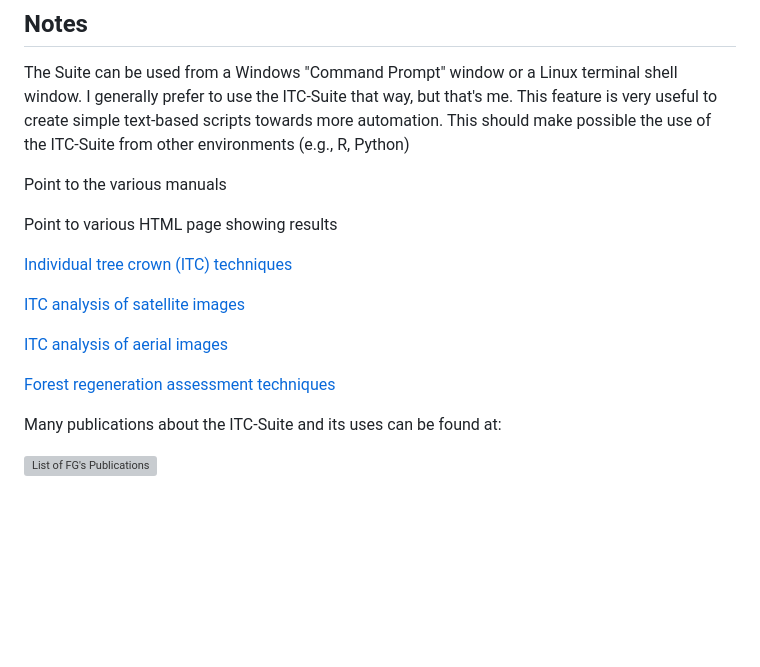
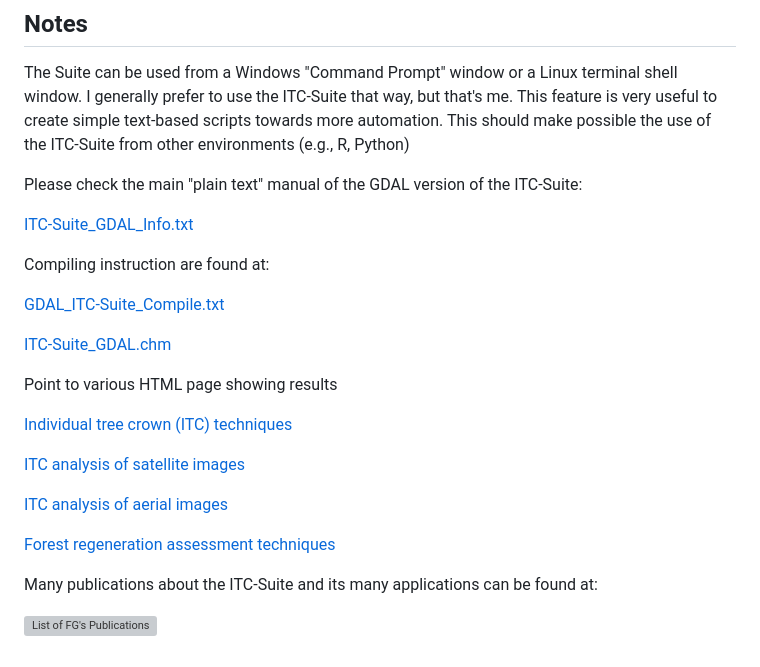
Before and after one commit to f-gougeon/ITC-Suite_Docs, a Markdown page: README.md, the part around the change. GitHub-like rendering; blank space fills up the shorter version; grey boxes are pictures that could not be loaded.

```diff
--- a/README.md
+++ b/README.md
@@ -150,7 +150,18 @@ This should make possible the use of the ITC-Suite from other environments (e.g.
 
 
 
-Point to the various manuals
+Please check the main "plain text" manual of the GDAL version of the ITC-Suite:
+
+[ITC-Suite_GDAL_Info.txt](./ITC-Suite_GDAL_Info.txt)
+
+
+Compiling instruction are found at:
+
+[GDAL_ITC-Suite_Compile.txt](./GDAL_ITC-Suite_Compile.txt)
+
+[ITC-Suite_GDAL.chm](./ITC-Suite_GDAL.chm)
+
+
 
 Point to various HTML page showing results
 
@@ -164,6 +175,6 @@ Point to various HTML page showing results
 
 
 
-Many publications about the ITC-Suite and its uses can be found at:
+Many publications about the ITC-Suite and its many applications can be found at:
 
 ![List of FG's Publications](./images/publications_e.html)
```
